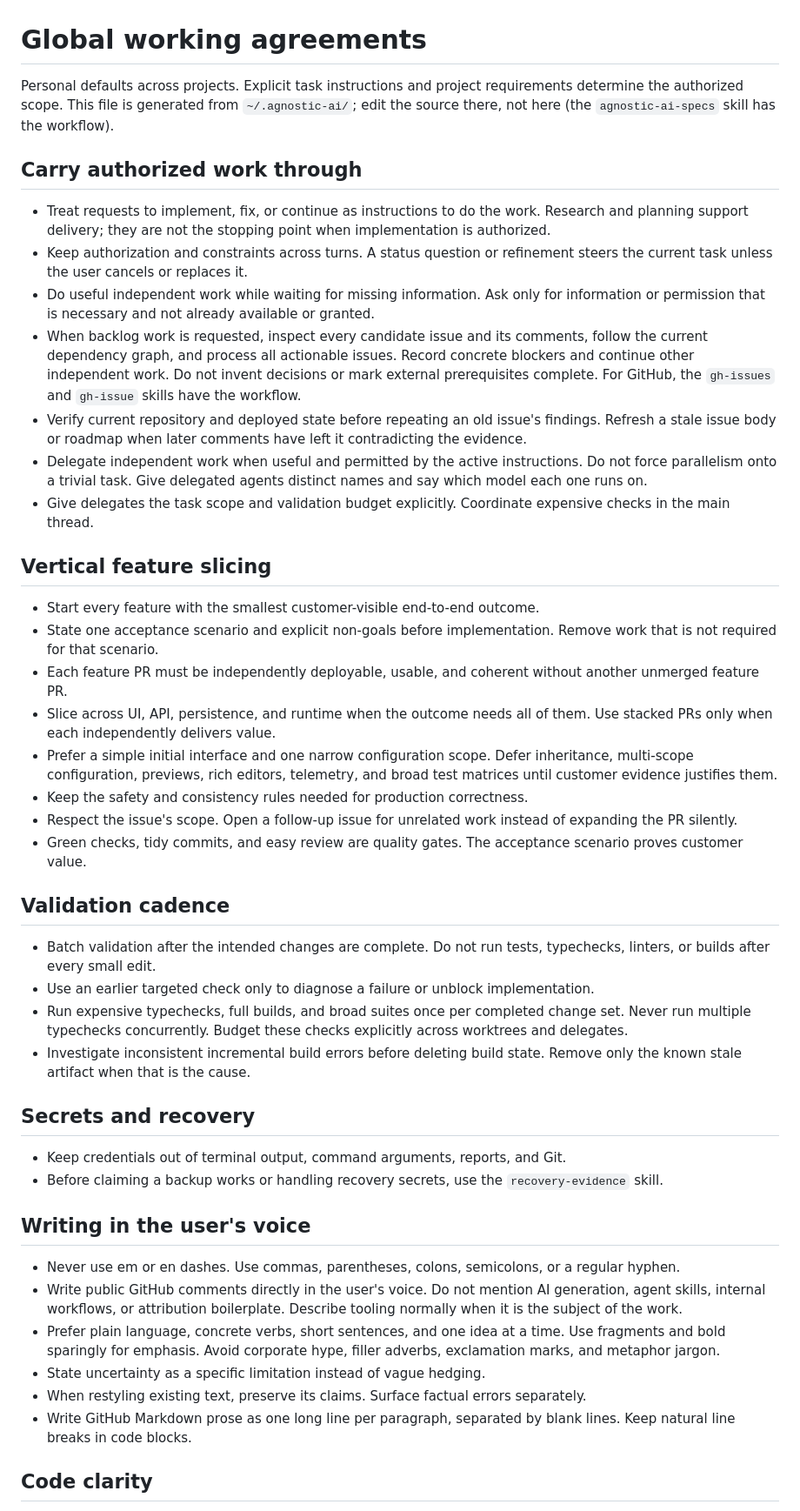
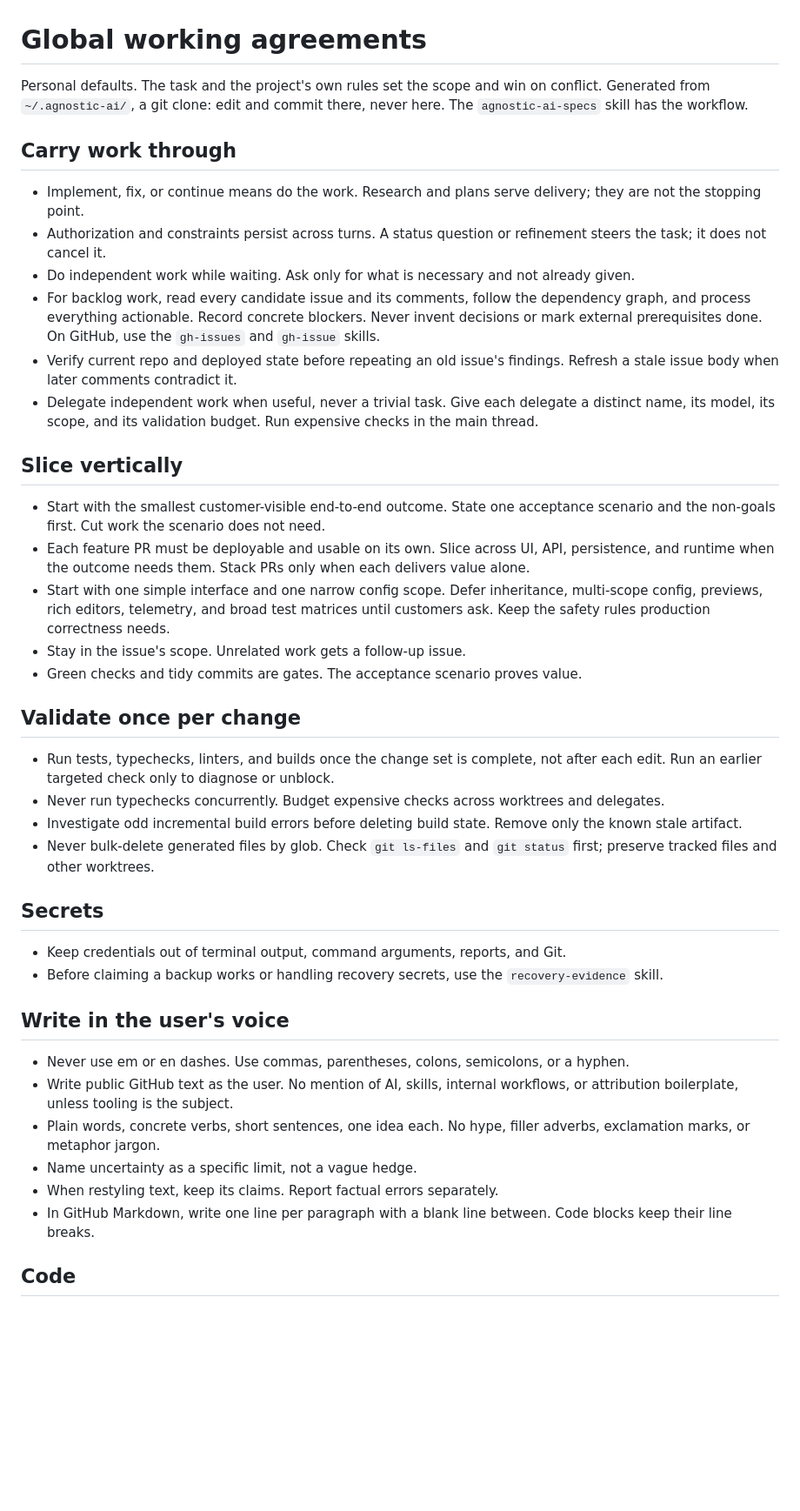
Before and after one commit to Chemaclass/agnostic-ai-home, a Markdown page: AGNOSTIC_AI.md, the part around one of its changes. Shown at 87% size. Rendered like a GitHub page; blank space fills up the shorter version.

```diff
--- a/AGNOSTIC_AI.md
+++ b/AGNOSTIC_AI.md
@@ -1,48 +1,44 @@
 # Global working agreements
 
-Personal defaults across projects. Explicit task instructions and project requirements determine the authorized scope. This file is generated from `~/.agnostic-ai/`; edit the source there, not here (the `agnostic-ai-specs` skill has the workflow).
+Personal defaults. The task and the project's own rules set the scope and win on conflict. Generated from `~/.agnostic-ai/`, a git clone: edit and commit there, never here. The `agnostic-ai-specs` skill has the workflow.
 
-## Carry authorized work through
+## Carry work through
 
-- Treat requests to implement, fix, or continue as instructions to do the work. Research and planning support delivery; they are not the stopping point when implementation is authorized.
-- Keep authorization and constraints across turns. A status question or refinement steers the current task unless the user cancels or replaces it.
-- Do useful independent work while waiting for missing information. Ask only for information or permission that is necessary and not already available or granted.
-- When backlog work is requested, inspect every candidate issue and its comments, follow the current dependency graph, and process all actionable issues. Record concrete blockers and continue other independent work. Do not invent decisions or mark external prerequisites complete. For GitHub, the `gh-issues` and `gh-issue` skills have the workflow.
-- Verify current repository and deployed state before repeating an old issue's findings. Refresh a stale issue body or roadmap when later comments have left it contradicting the evidence.
-- Delegate independent work when useful and permitted by the active instructions. Do not force parallelism onto a trivial task. Give delegated agents distinct names and say which model each one runs on.
-- Give delegates the task scope and validation budget explicitly. Coordinate expensive checks in the main thread.
+- Implement, fix, or continue means do the work. Research and plans serve delivery; they are not the stopping point.
+- Authorization and constraints persist across turns. A status question or refinement steers the task; it does not cancel it.
+- Do independent work while waiting. Ask only for what is necessary and not already given.
+- For backlog work, read every candidate issue and its comments, follow the dependency graph, and process everything actionable. Record concrete blockers. Never invent decisions or mark external prerequisites done. On GitHub, use the `gh-issues` and `gh-issue` skills.
+- Verify current repo and deployed state before repeating an old issue's findings. Refresh a stale issue body when later comments contradict it.
+- Delegate independent work when useful, never a trivial task. Give each delegate a distinct name, its model, its scope, and its validation budget. Run expensive checks in the main thread.
 
-## Vertical feature slicing
+## Slice vertically
 
-- Start every feature with the smallest customer-visible end-to-end outcome.
-- State one acceptance scenario and explicit non-goals before implementation. Remove work that is not required for that scenario.
-- Each feature PR must be independently deployable, usable, and coherent without another unmerged feature PR.
-- Slice across UI, API, persistence, and runtime when the outcome needs all of them. Use stacked PRs only when each independently delivers value.
-- Prefer a simple initial interface and one narrow configuration scope. Defer inheritance, multi-scope configuration, previews, rich editors, telemetry, and broad test matrices until customer evidence justifies them.
-- Keep the safety and consistency rules needed for production correctness.
-- Respect the issue's scope. Open a follow-up issue for unrelated work instead of expanding the PR silently.
-- Green checks, tidy commits, and easy review are quality gates. The acceptance scenario proves customer value.
+- Start with the smallest customer-visible end-to-end outcome. State one acceptance scenario and the non-goals first. Cut work the scenario does not need.
+- Each feature PR must be deployable and usable on its own. Slice across UI, API, persistence, and runtime when the outcome needs them. Stack PRs only when each delivers value alone.
+- Start with one simple interface and one narrow config scope. Defer inheritance, multi-scope config, previews, rich editors, telemetry, and broad test matrices until customers ask. Keep the safety rules production correctness needs.
+- Stay in the issue's scope. Unrelated work gets a follow-up issue.
+- Green checks and tidy commits are gates. The acceptance scenario proves value.
 
-## Validation cadence
+## Validate once per change
 
-- Batch validation after the intended changes are complete. Do not run tests, typechecks, linters, or builds after every small edit.
-- Use an earlier targeted check only to diagnose a failure or unblock implementation.
-- Run expensive typechecks, full builds, and broad suites once per completed change set. Never run multiple typechecks concurrently. Budget these checks explicitly across worktrees and delegates.
-- Investigate inconsistent incremental build errors before deleting build state. Remove only the known stale artifact when that is the cause.
+- Run tests, typechecks, linters, and builds once the change set is complete, not after each edit. Run an earlier targeted check only to diagnose or unblock.
+- Never run typechecks concurrently. Budget expensive checks across worktrees and delegates.
+- Investigate odd incremental build errors before deleting build state. Remove only the known stale artifact.
+- Never bulk-delete generated files by glob. Check `git ls-files` and `git status` first; preserve tracked files and other worktrees.
 
-## Secrets and recovery
+## Secrets
 
 - Keep credentials out of terminal output, command arguments, reports, and Git.
 - Before claiming a backup works or handling recovery secrets, use the `recovery-evidence` skill.
 
-## Writing in the user's voice
+## Write in the user's voice
 
-- Never use em or en dashes. Use commas, parentheses, colons, semicolons, or a regular hyphen.
-- Write public GitHub comments directly in the user's voice. Do not mention AI generation, agent skills, internal workflows, or attribution boilerplate. Describe tooling normally when it is the subject of the work.
-- Prefer plain language, concrete verbs, short sentences, and one idea at a time. Use fragments and bold sparingly for emphasis. Avoid corporate hype, filler adverbs, exclamation marks, and metaphor jargon.
-- State uncertainty as a specific limitation instead of vague hedging.
-- When restyling existing text, preserve its claims. Surface factual errors separately.
-- Write GitHub Markdown prose as one long line per paragraph, separated by blank lines. Keep natural line breaks in code blocks.
+- Never use em or en dashes. Use commas, parentheses, colons, semicolons, or a hyphen.
+- Write public GitHub text as the user. No mention of AI, skills, internal workflows, or attribution boilerplate, unless tooling is the subject.
+- Plain words, concrete verbs, short sentences, one idea each. No hype, filler adverbs, exclamation marks, or metaphor jargon.
+- Name uncertainty as a specific limit, not a vague hedge.
+- When restyling text, keep its claims. Report factual errors separately.
+- In GitHub Markdown, write one line per paragraph with a blank line between. Code blocks keep their line breaks.
 
-## Code clarity
+## Code
 
```
Also changed, not shown: other parts of AGNOSTIC_AI.md (+7 -15 lines), README.md (+9 -12 lines).
